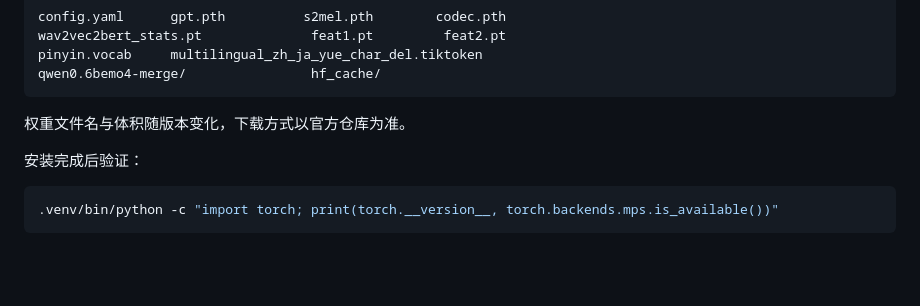
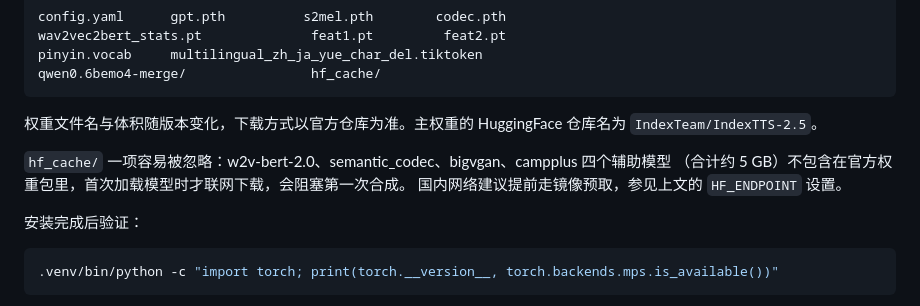
Before and after one commit to ErSanSan233/bread-cheese-bread, a Markdown page: README.md, the part around the change. GitHub-like rendering; blank space fills up the shorter version.

Commit message:
docs: 补 IndexTTS2 权重仓库名与 hf_cache 说明
补充两条此前留白的信息：

- 主权重所在的 HuggingFace 仓库名为 `IndexTeam/IndexTTS-2.5`。
- `checkpoints/hf_cache/` 存放 w2v-bert-2.0、semantic_codec、bigvgan、campplus
  四个辅助模型（合计约 5 GB），官方权重包不含，首次加载时才联网下载并阻塞第一次合成。
  此前只列出目录名而未说明用途，容易被当成可删的缓存。

````diff
--- a/README.md
+++ b/README.md
@@ -169,7 +169,11 @@ pinyin.vocab     multilingual_zh_ja_yue_char_del.tiktoken
 qwen0.6bemo4-merge/                hf_cache/
 ```
 
-权重文件名与体积随版本变化，下载方式以官方仓库为准。
+权重文件名与体积随版本变化，下载方式以官方仓库为准。主权重的 HuggingFace 仓库名为 `IndexTeam/IndexTTS-2.5`。
+
+`hf_cache/` 一项容易被忽略：w2v-bert-2.0、semantic_codec、bigvgan、campplus 四个辅助模型
+（合计约 5 GB）不包含在官方权重包里，首次加载模型时才联网下载，会阻塞第一次合成。
+国内网络建议提前走镜像预取，参见上文的 `HF_ENDPOINT` 设置。
 
 安装完成后验证：
 
````
